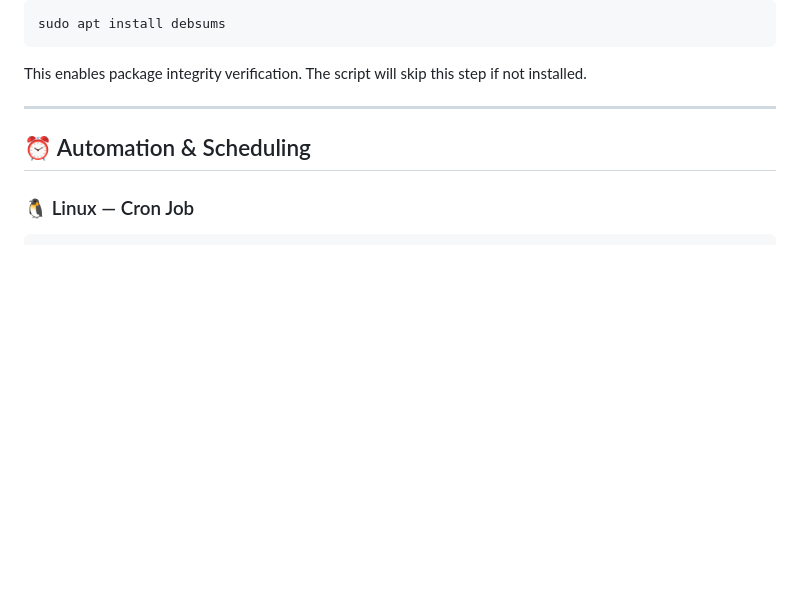
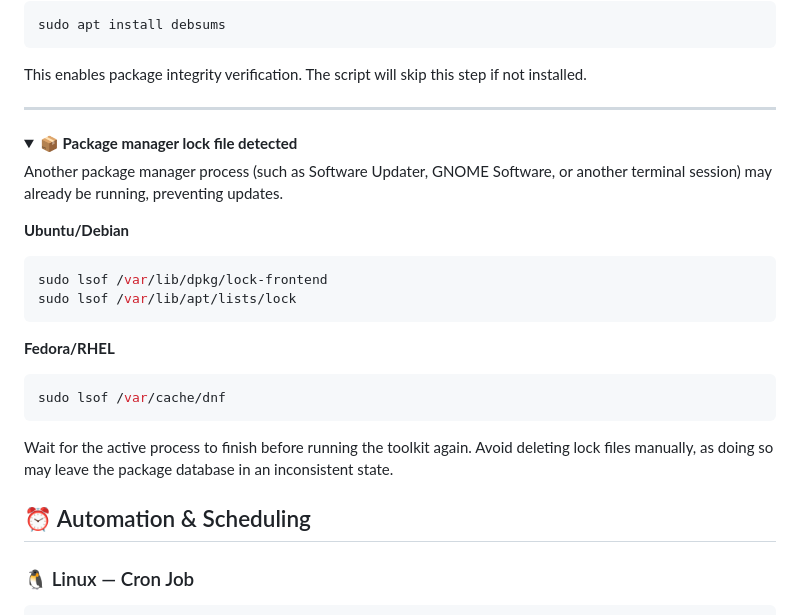
Before and after one commit to nilesh-gore/system-update-toolkit, a Markdown page: README.md, the part around the change. Drawn GitHub-style; folded sections open; blank space fills up the shorter version.

Commit message:
Document package manager lock file issues in README
Added details about package manager lock file detection and handling.

````diff
--- a/README.md
+++ b/README.md
@@ -387,6 +387,26 @@ This enables package integrity verification. The script will skip this step if n
 
 ---
 
+<details>
+<summary><b>📦 Package manager lock file detected</b></summary>
+
+Another package manager process (such as Software Updater, GNOME Software, or another terminal session) may already be running, preventing updates.
+
+**Ubuntu/Debian**
+```bash
+sudo lsof /var/lib/dpkg/lock-frontend
+sudo lsof /var/lib/apt/lists/lock
+```
+
+**Fedora/RHEL**
+```bash
+sudo lsof /var/cache/dnf
+```
+
+Wait for the active process to finish before running the toolkit again. Avoid deleting lock files manually, as doing so may leave the package database in an inconsistent state.
+
+</details>
+
 ## ⏰ Automation & Scheduling
 
 ### 🐧 Linux — Cron Job
````
